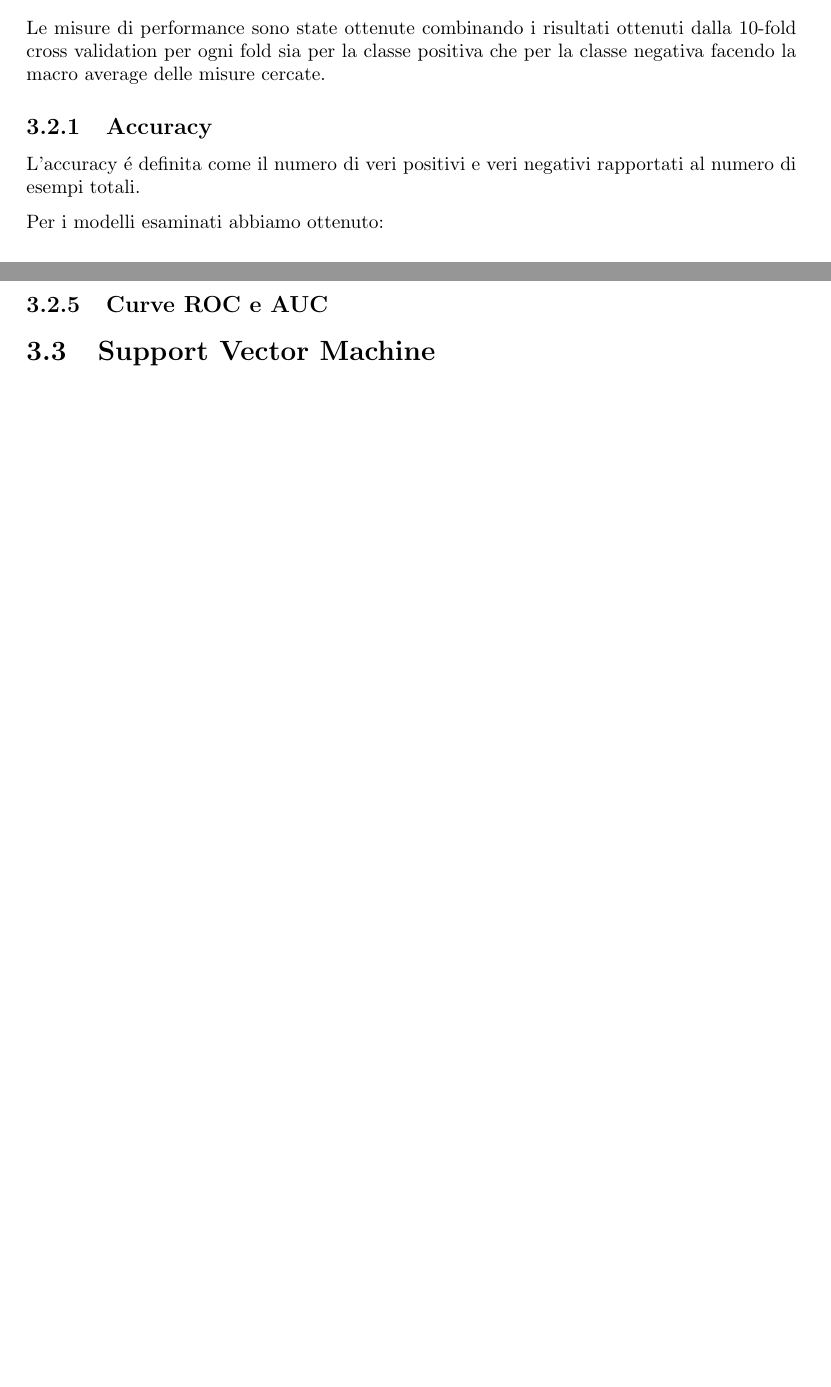
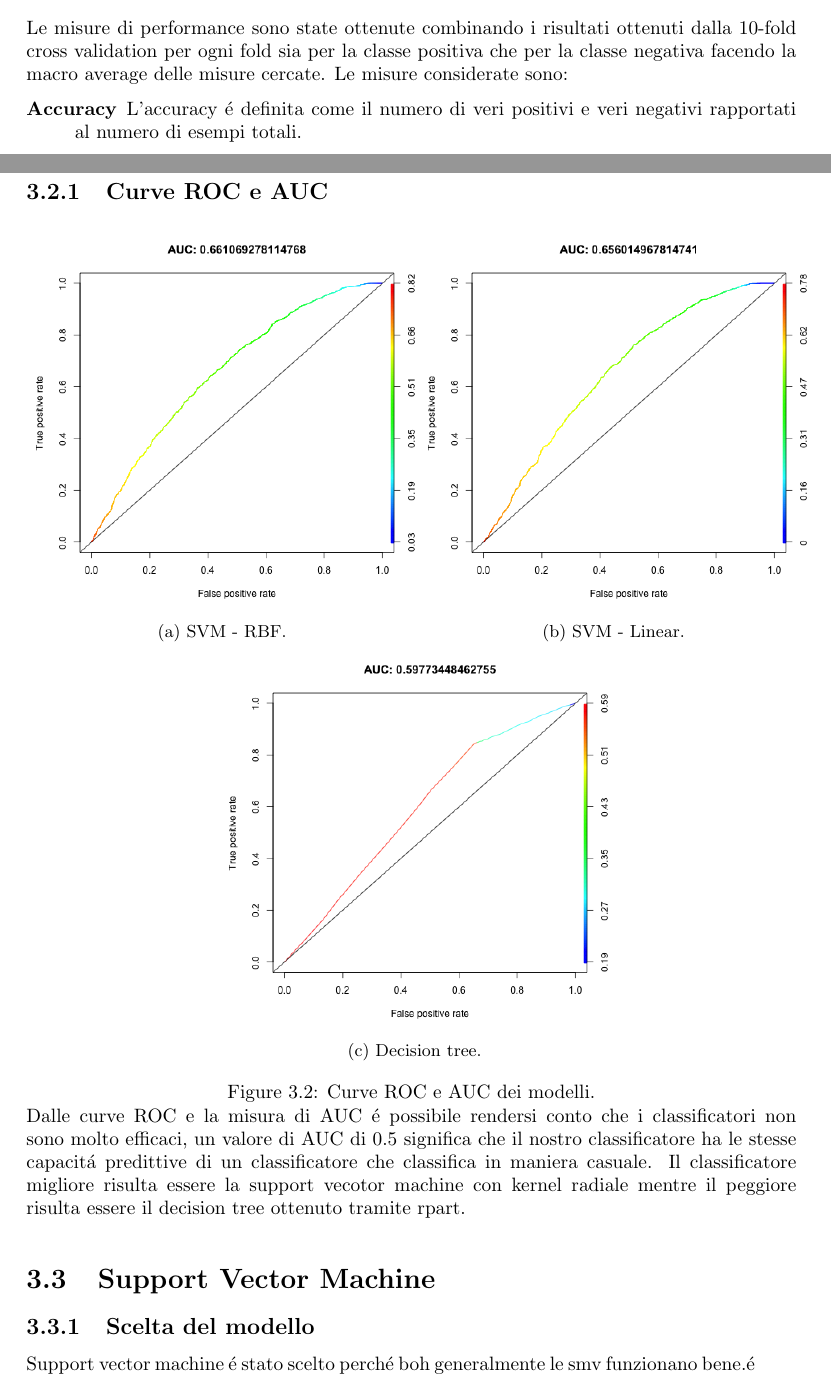
Before and after one commit to gianlucagiudice/spotify-award-predictor, a LaTeX book (doc/main.tex, which reads doc/chapters/results.tex): two parts of pages 28 and 29 of 35 before the commit and two parts of pages 28 and 29 of 36 after it, joined at a grey line, cut so that both start at the same text, the shorter picture padded with empty space. Compiled offline with pdfLaTeX.

Commit message:
lista ordinata misure di performance, grafici roc auc, commento sulle auc.

```diff
--- a/doc/chapters/results.tex
+++ b/doc/chapters/results.tex
@@ -71,10 +71,9 @@ tree, l'insieme dei valori non è stato scelto manualmente.
 Le misure di performance sono state ottenute combinando i risultati
 ottenuti dalla 10-fold cross validation per ogni fold sia per la
 classe positiva che per la classe negativa facendo la macro average
-delle misure cercate.
+delle misure cercate. Le misure considerate sono:
 
-\subsection{Accuracy}
-L'accuracy é definita come il numero di veri positivi e veri negativi
-rapportati al numero di esempi totali.
+\begin{description}
+\item [Accuracy] L'accuracy é definita come il numero di veri positivi
+  e veri negativi rapportati al numero di esempi totali.
 
-Per i modelli esaminati abbiamo ottenuto:
@@ -97,6 +90,40 @@ Per i modelli esaminati abbiamo ottenuto:
 \subsection{Curve ROC e AUC}
 
+\begin{figure}[H]
+	  \subfloat[SVM - RBF.]{
+	\begin{minipage}[c]{0.5\textwidth}
+		\centering
+		\includegraphics[width=7cm]{../images/svmRadial_award_auc.png}
+\end{minipage}}
+\hfill
+\subfloat[SVM - Linear.]{
+	\begin{minipage}[c]{0.5\textwidth}
+		\centering
+		\includegraphics[width=7cm]{../images/svmLinear_award_auc.png}
+\end{minipage}}
+
+\subfloat[Decision tree.]{
+	\begin{minipage}[c]{\textwidth}
+		\centering
+		\includegraphics[width=7cm]{../images/rpart_award_auc.png}
+\end{minipage}}
+
+\caption{Curve ROC e AUC dei modelli.}
+
+Dalle curve ROC e la misura di AUC é possibile rendersi conto che i
+classificatori non sono molto efficaci, un valore di AUC di 0.5
+significa che il nostro classificatore ha le stesse capacitá
+predittive di un classificatore che classifica in maniera casuale. Il
+classificatore migliore risulta essere la support vecotor machine con
+kernel radiale mentre il peggiore risulta essere il decision tree
+ottenuto tramite rpart.
+\end{figure}
+
 \section{Support Vector Machine}
+\subsection{Scelta del modello}
+Support vector machine é stato scelto perché boh generalmente le smv
+funzionano bene.é
+
 \subsection{Kernel}
 
 \section{Decision Tree} \subsection{Scelta del modello} Come secondo
```
Also changed, not shown: doc/chapters/results.tex (32 more changed lines).
